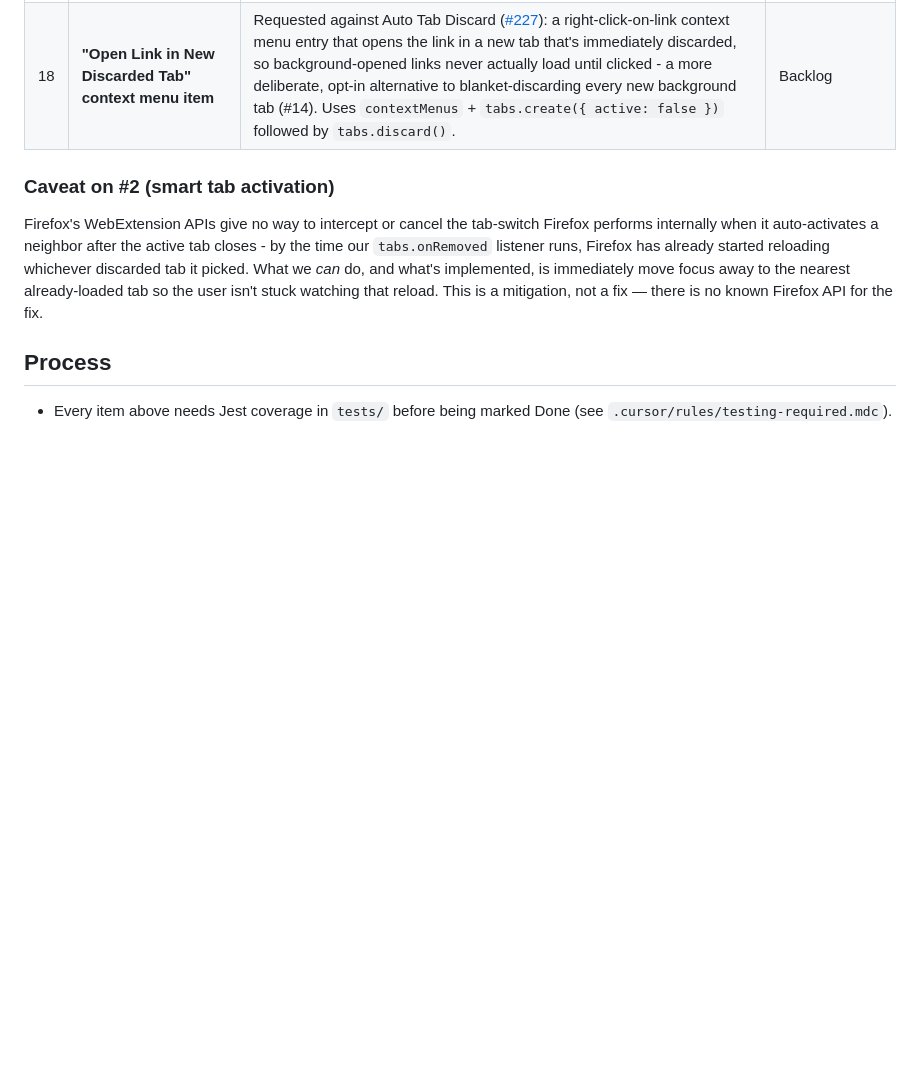
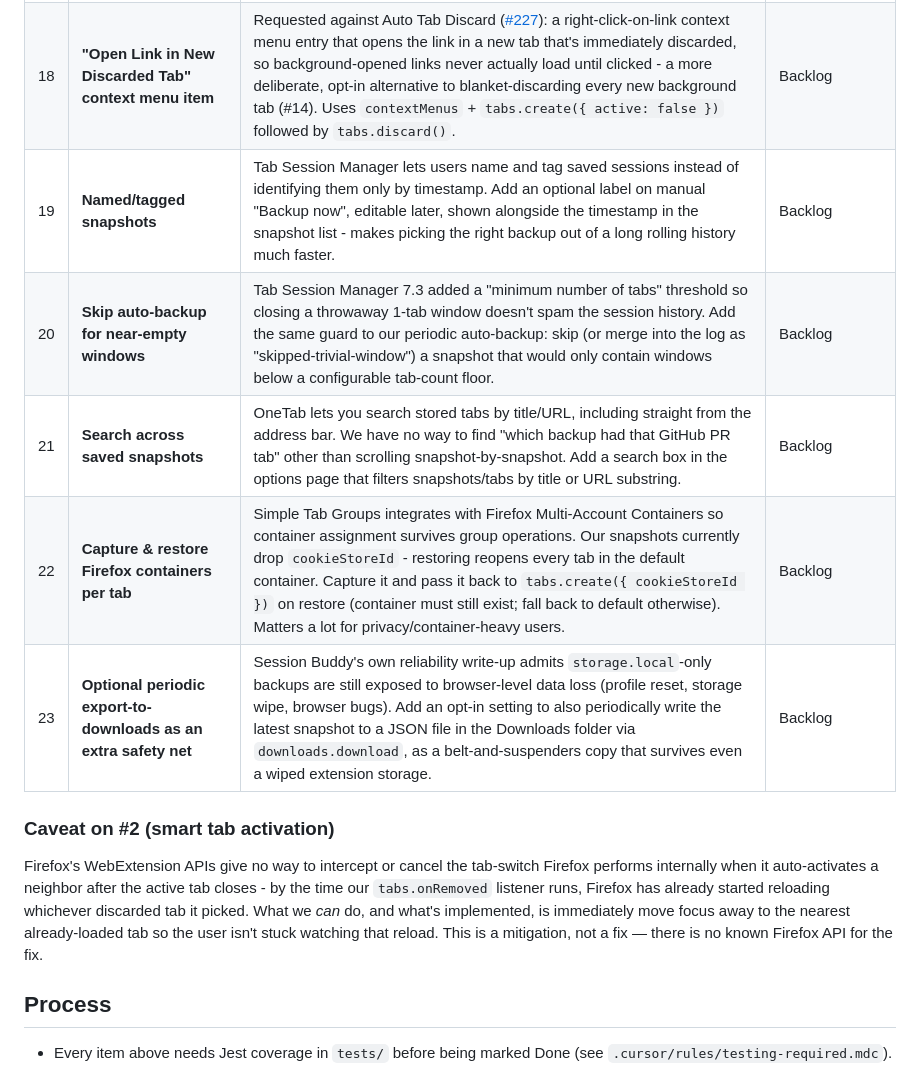
Before and after one commit to itsuppartem/artek-tab-vault, a Markdown page: ROADMAP.md, the part around the change. Rendered like a GitHub page; blank space fills up the shorter version.

Commit message:
Roadmap: add #19-23 from competitor research (Tab Session Manager, OneTab, Session Buddy, Simple Tab Groups)
Co-authored-by: Cursor <cursoragent@cursor.com>

```diff
--- a/ROADMAP.md
+++ b/ROADMAP.md
@@ -24,6 +24,11 @@ All work happens on `develop` (see `.cursor/rules/release-policy.mdc`). Update t
 | 16 | **"Close all discarded tabs" bulk cleanup** | One of the most-requested features on Auto Tab Discard's GitHub ([#432](https://github.com/rNeomy/auto-tab-discard/issues/432), 8 👍, plus duplicate [#199](https://github.com/rNeomy/auto-tab-discard/issues/199)/[#189](https://github.com/rNeomy/auto-tab-discard/issues/189)): after a long session, users want to actually close every already-discarded tab in one click to declutter, not just keep them unloaded forever. Complements #15 (wake all) as the opposite cleanup action - scope to current window, confirm before closing since it's destructive. | Backlog |
 | 17 | **Settings sync across devices** | [Feature request on Auto Tab Discard](https://github.com/rNeomy/auto-tab-discard/issues/102): users running Firefox on multiple machines want their guardian/whitelist/retention settings to follow them, not just live in one profile's local storage. Swap (or mirror) `browser.storage.local` for `browser.storage.sync` for the settings blob only - snapshots stay local-only, they're too large and too personal-machine-specific for sync storage's tight quota. | Backlog |
 | 18 | **"Open Link in New Discarded Tab" context menu item** | Requested against Auto Tab Discard ([#227](https://github.com/rNeomy/auto-tab-discard/issues/227)): a right-click-on-link context menu entry that opens the link in a new tab that's immediately discarded, so background-opened links never actually load until clicked - a more deliberate, opt-in alternative to blanket-discarding every new background tab (#14). Uses `contextMenus` + `tabs.create({ active: false })` followed by `tabs.discard()`. | Backlog |
+| 19 | **Named/tagged snapshots** | Tab Session Manager lets users name and tag saved sessions instead of identifying them only by timestamp. Add an optional label on manual "Backup now", editable later, shown alongside the timestamp in the snapshot list - makes picking the right backup out of a long rolling history much faster. | Backlog |
+| 20 | **Skip auto-backup for near-empty windows** | Tab Session Manager 7.3 added a "minimum number of tabs" threshold so closing a throwaway 1-tab window doesn't spam the session history. Add the same guard to our periodic auto-backup: skip (or merge into the log as "skipped-trivial-window") a snapshot that would only contain windows below a configurable tab-count floor. | Backlog |
+| 21 | **Search across saved snapshots** | OneTab lets you search stored tabs by title/URL, including straight from the address bar. We have no way to find "which backup had that GitHub PR tab" other than scrolling snapshot-by-snapshot. Add a search box in the options page that filters snapshots/tabs by title or URL substring. | Backlog |
+| 22 | **Capture & restore Firefox containers per tab** | Simple Tab Groups integrates with Firefox Multi-Account Containers so container assignment survives group operations. Our snapshots currently drop `cookieStoreId` - restoring reopens every tab in the default container. Capture it and pass it back to `tabs.create({ cookieStoreId })` on restore (container must still exist; fall back to default otherwise). Matters a lot for privacy/container-heavy users. | Backlog |
+| 23 | **Optional periodic export-to-downloads as an extra safety net** | Session Buddy's own reliability write-up admits `storage.local`-only backups are still exposed to browser-level data loss (profile reset, storage wipe, browser bugs). Add an opt-in setting to also periodically write the latest snapshot to a JSON file in the Downloads folder via `downloads.download`, as a belt-and-suspenders copy that survives even a wiped extension storage. | Backlog |
 
 ### Caveat on #2 (smart tab activation)
 
```
